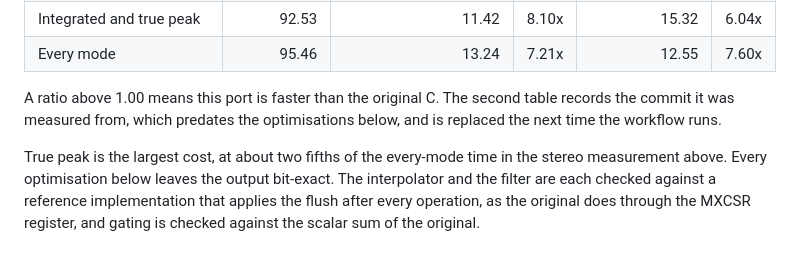
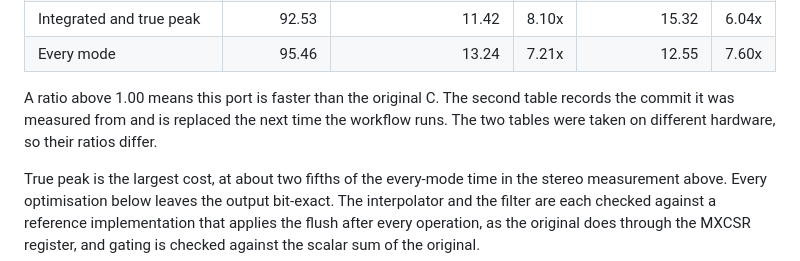
Before and after one commit to routersys/R128Net, a Markdown page: README.md, the part around the change. Rendered like a GitHub page.

Commit message:
英語版READMEのCIの性能表の説明を計測の現状へ合わせる

```diff
--- a/README.md
+++ b/README.md
@@ -173,7 +173,7 @@ Measured by CI on a GitHub Actions `windows-latest` runner with AMD EPYC 9V45 96
 
 <!-- BENCHMARK:CI:END -->
 
-A ratio above 1.00 means this port is faster than the original C. The second table records the commit it was measured from, which predates the optimisations below, and is replaced the next time the workflow runs.
+A ratio above 1.00 means this port is faster than the original C. The second table records the commit it was measured from and is replaced the next time the workflow runs. The two tables were taken on different hardware, so their ratios differ.
 
 True peak is the largest cost, at about two fifths of the every-mode time in the stereo measurement above. Every optimisation below leaves the output bit-exact. The interpolator and the filter are each checked against a reference implementation that applies the flush after every operation, as the original does through the MXCSR register, and gating is checked against the scalar sum of the original.
 
```
